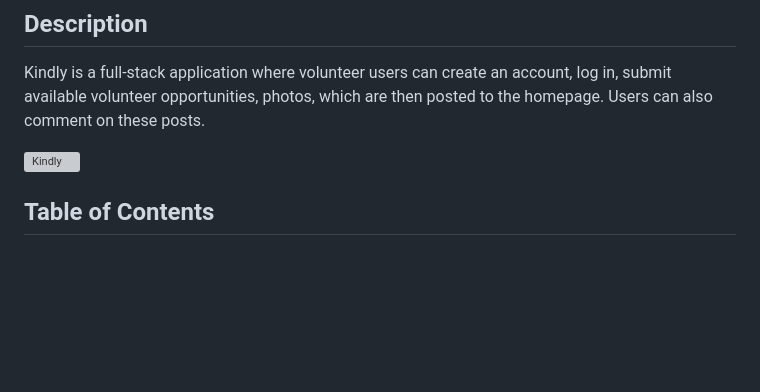
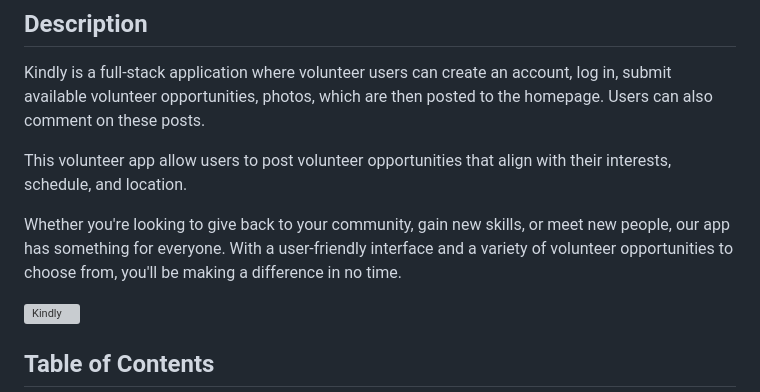
Before and after one commit to saramangelo/kindly, a Markdown page: README.md, the part around the change. Drawn GitHub-style; blank space fills up the shorter version; grey boxes are pictures that could not be loaded.

```diff
--- a/README.md
+++ b/README.md
@@ -5,6 +5,10 @@
 ## Description
 
 Kindly is a full-stack application where volunteer users can create an account, log in, submit available volunteer opportunities, photos, which are then posted to the homepage. Users can also comment on these posts.
+
+This volunteer app allow users to post volunteer opportunities that align with their interests, schedule, and location.
+
+Whether you're looking to give back to your community, gain new skills, or meet new people, our app has something for everyone. With a user-friendly interface and a variety of volunteer opportunities to choose from, you'll be making a difference in no time.
 
 ![Kindly](./assets/images/gif-kindly.gif)
 
```
